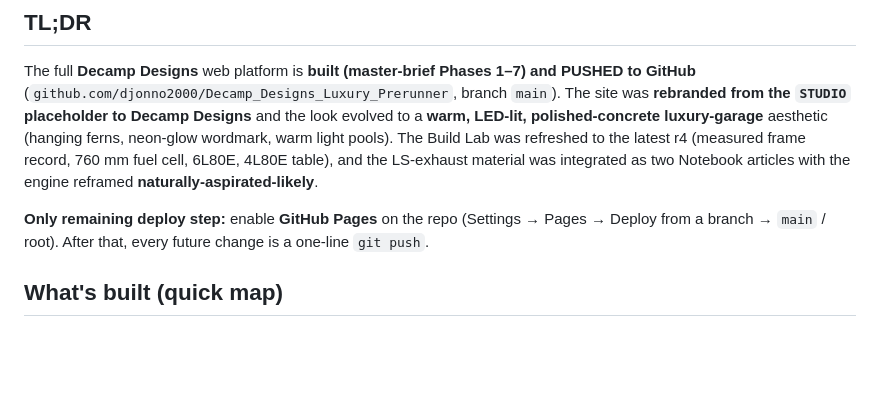
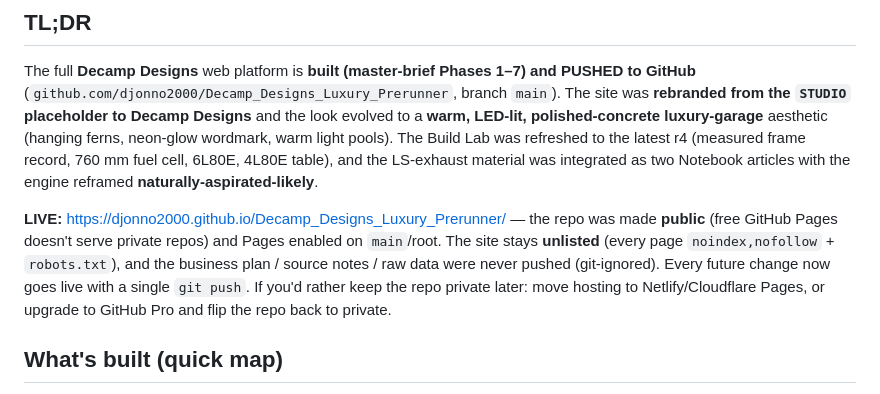
Before and after one commit to djonno2000/Decamp_Designs_Luxury_Prerunner, a Markdown page: STATUS.md, the part around the change. Drawn GitHub-style; blank space fills up the shorter version.

Commit message:
docs: site is live on GitHub Pages (repo public)
Co-Authored-By: Claude Opus 4.8 (1M context) <noreply@anthropic.com>

```diff
--- a/STATUS.md
+++ b/STATUS.md
@@ -11,8 +11,12 @@ The Build Lab was refreshed to the latest r4 (measured frame record, 760 mm fuel
 table), and the LS-exhaust material was integrated as two Notebook articles with the engine reframed
 **naturally-aspirated-likely**.
 
-**Only remaining deploy step:** enable **GitHub Pages** on the repo (Settings → Pages → Deploy from a
-branch → `main` / root). After that, every future change is a one-line `git push`.
+**LIVE:** https://djonno2000.github.io/Decamp_Designs_Luxury_Prerunner/ — the repo was made **public**
+(free GitHub Pages doesn't serve private repos) and Pages enabled on `main`/root. The site stays
+**unlisted** (every page `noindex,nofollow` + `robots.txt`), and the business plan / source notes /
+raw data were never pushed (git-ignored). Every future change now goes live with a single `git push`.
+If you'd rather keep the repo private later: move hosting to Netlify/Cloudflare Pages, or upgrade to
+GitHub Pro and flip the repo back to private.
 
 ## What's built (quick map)
 - **Site:** `index.html` (hub + 3D spaceframe hero), `trophy-truck.html`, `driftcast/` (platform +
```
